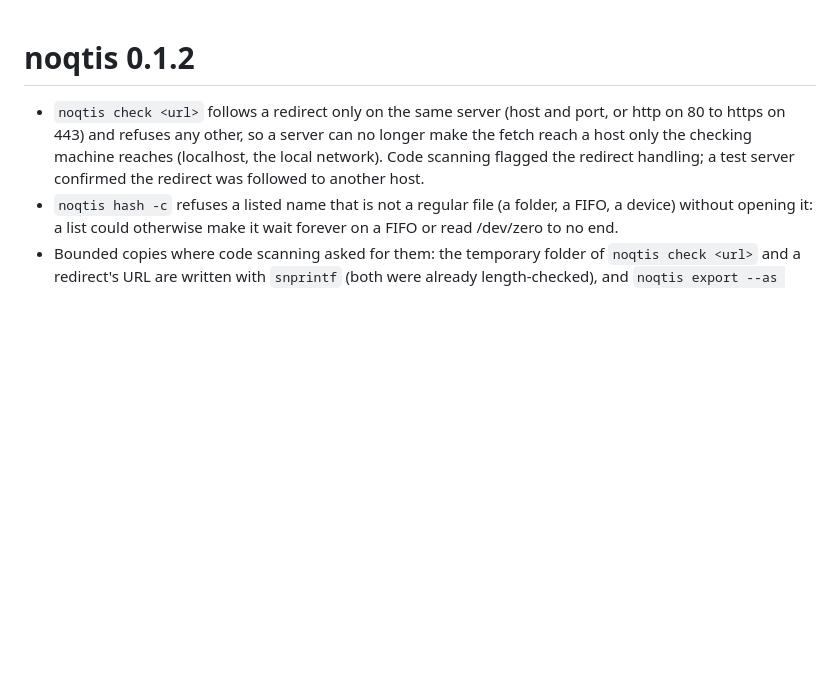
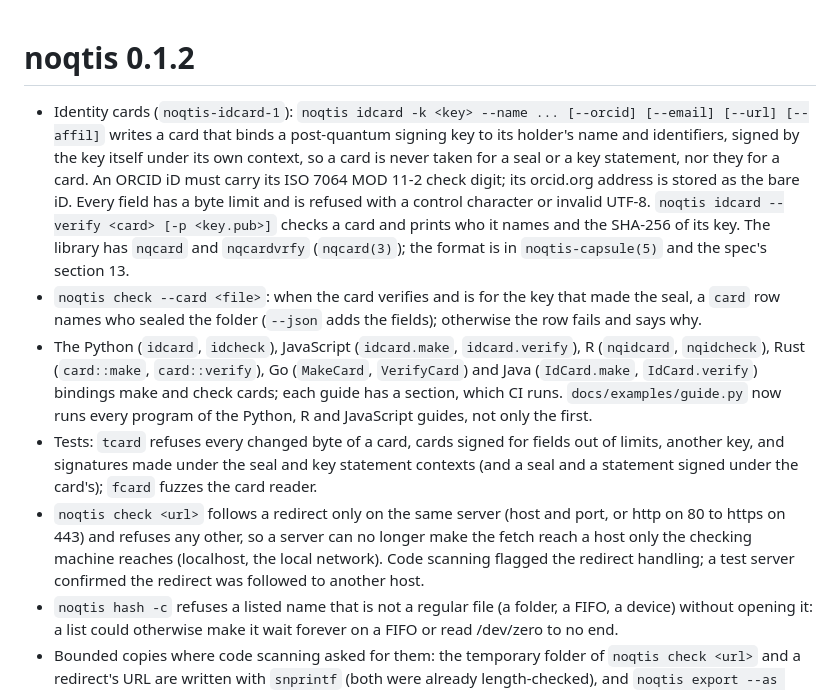
Before and after one commit to rootcoder007/noqtis, a Markdown page: NEWS.md, the part around the change. GitHub-like rendering; blank space fills up the shorter version.

Commit message:
docs: identity cards in NEWS
The 0.1.2 notes list the identity card format, noqtis idcard and check
--card, the library functions, the six bindings and the tests.

Signed-off-by: rootcoder007 <278967282+rootcoder007@users.noreply.github.com>

```diff
--- a/NEWS.md
+++ b/NEWS.md
@@ -1,5 +1,9 @@
 # noqtis 0.1.2
 
+- Identity cards (`noqtis-idcard-1`): `noqtis idcard -k <key> --name ... [--orcid] [--email] [--url] [--affil]` writes a card that binds a post-quantum signing key to its holder's name and identifiers, signed by the key itself under its own context, so a card is never taken for a seal or a key statement, nor they for a card. An ORCID iD must carry its ISO 7064 MOD 11-2 check digit; its orcid.org address is stored as the bare iD. Every field has a byte limit and is refused with a control character or invalid UTF-8. `noqtis idcard --verify <card> [-p <key.pub>]` checks a card and prints who it names and the SHA-256 of its key. The library has `nqcard` and `nqcardvrfy` (`nqcard(3)`); the format is in `noqtis-capsule(5)` and the spec's section 13.
+- `noqtis check --card <file>`: when the card verifies and is for the key that made the seal, a `card` row names who sealed the folder (`--json` adds the fields); otherwise the row fails and says why.
+- The Python (`idcard`, `idcheck`), JavaScript (`idcard.make`, `idcard.verify`), R (`nqidcard`, `nqidcheck`), Rust (`card::make`, `card::verify`), Go (`MakeCard`, `VerifyCard`) and Java (`IdCard.make`, `IdCard.verify`) bindings make and check cards; each guide has a section, which CI runs. `docs/examples/guide.py` now runs every program of the Python, R and JavaScript guides, not only the first.
+- Tests: `tcard` refuses every changed byte of a card, cards signed for fields out of limits, another key, and signatures made under the seal and key statement contexts (and a seal and a statement signed under the card's); `fcard` fuzzes the card reader.
 - `noqtis check <url>` follows a redirect only on the same server (host and port, or http on 80 to https on 443) and refuses any other, so a server can no longer make the fetch reach a host only the checking machine reaches (localhost, the local network). Code scanning flagged the redirect handling; a test server confirmed the redirect was followed to another host.
 - `noqtis hash -c` refuses a listed name that is not a regular file (a folder, a FIFO, a device) without opening it: a list could otherwise make it wait forever on a FIFO or read /dev/zero to no end.
 - Bounded copies where code scanning asked for them: the temporary folder of `noqtis check <url>` and a redirect's URL are written with `snprintf` (both were already length-checked), and `noqtis export --as bagit` reads the date with `gmtime_r` (`gmtime_s` on Windows) instead of `gmtime`, which is not thread-safe.
```
